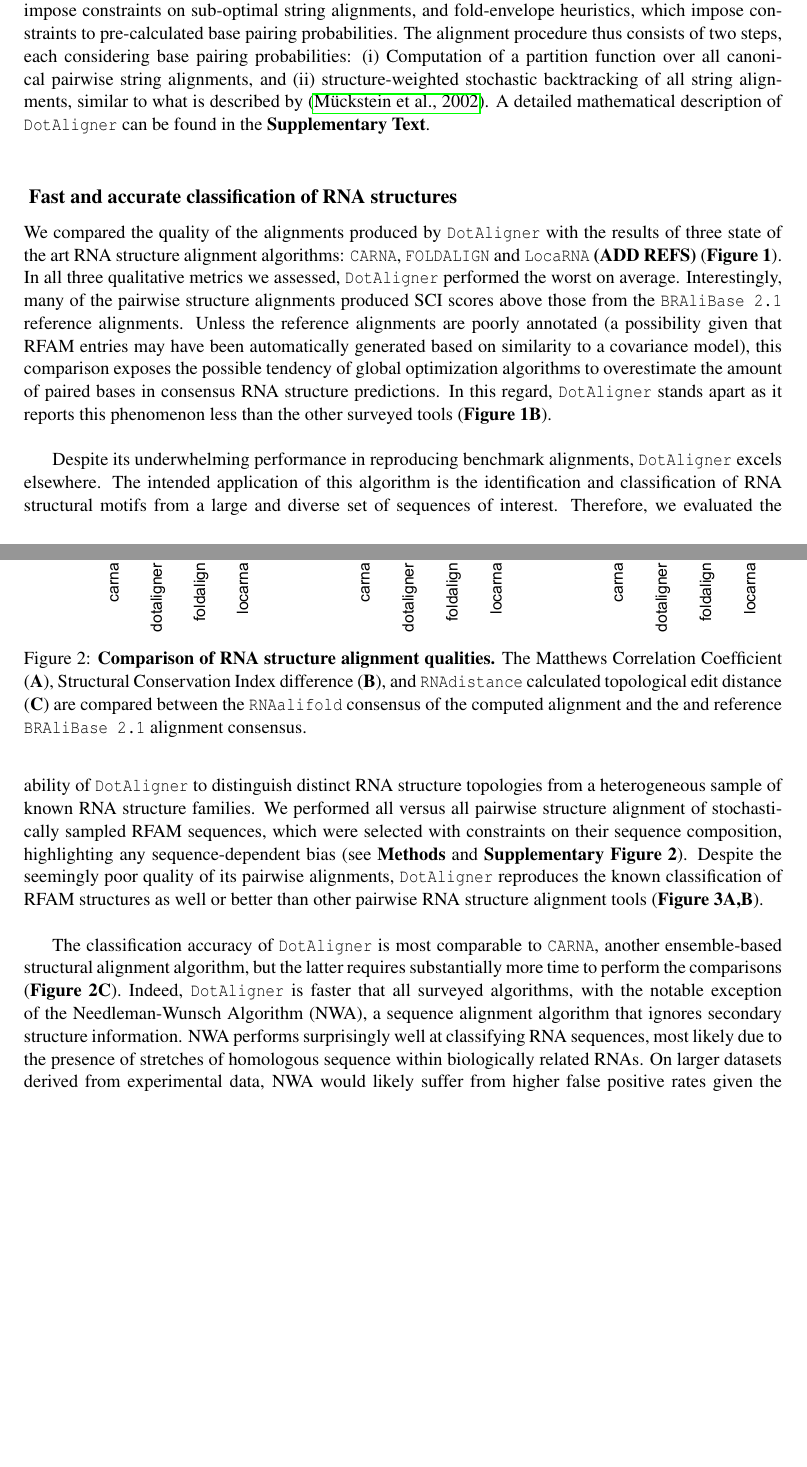
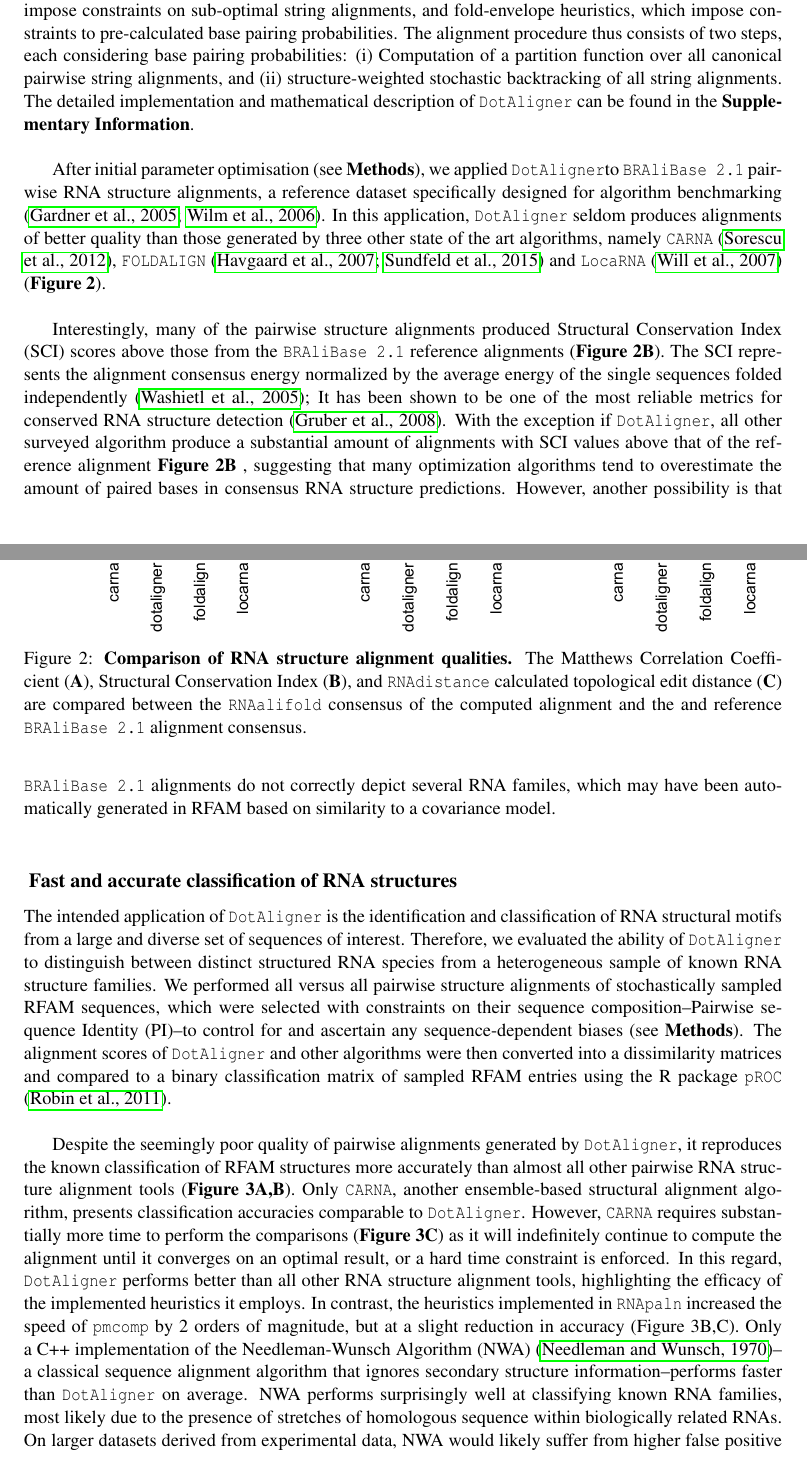
Before and after one commit to noncodo/BigRedButton, a LaTeX paper (paper/DA.tex): two parts of pages 3 and 5 of 13 before the commit and two parts of pages 3 and 5 of 14 after it, joined at a grey line, cut so that both start at the same text, the shorter picture padded with empty space. Compiled offline with pdfLaTeX.

Commit message:
More on classification and clustering

```diff
--- a/paper/DA.tex
+++ b/paper/DA.tex
@@ -244,41 +244,49 @@ heuristics, which impose constraints to pre-calculated base pairing probabilitie
 The alignment procedure thus consists of two steps, each considering base pairing
 probabilities: (i) Computation of a partition function over all canonical pairwise
 string alignments, and (ii) structure-weighted stochastic backtracking of
-all string alignments, similar to what is described by \cite{muckstein2002stochastic}.
-A detailed mathematical description of \dotaligner{} can be found
- in the \textbf{Supplementary Text}.\\
+all string alignments. The detailed implementation and mathematical description
+of \dotaligner{} can be found  in the \textbf{Supplementary Information}.\\
 
-\subsection*{ Fast and accurate classification of RNA structures  }
-We compared the quality of the alignments produced by \dotaligner{} with the results of
-three state of the art RNA structure alignment algorithms: \carna{}, \foldalign{} and \locarna{} \textbf{(ADD REFS)}
-(\textbf{Figure 1}). In all three qualitative metrics we assessed,  \dotaligner{} performed the
-worst on average. Interestingly, many of the pairwise structure alignments produced
-SCI scores above those from the \bralibase{} reference alignments. Unless the reference
-alignments are poorly annotated (a possibility given that RFAM entries may have been automatically
-generated based on similarity to a covariance model), this comparison exposes the possible
-tendency of global optimization algorithms to overestimate the amount of paired bases in
-consensus RNA structure predictions. In this regard, \dotaligner{} stands apart as it reports this
-phenomenon less than the other surveyed tools (\textbf{Figure 1B}). \\
+After initial parameter optimisation (see \textbf{Methods}), we applied
+\dotaligner  to  \bralibase{} pairwise RNA structure alignments, a reference
+dataset specifically designed for algorithm benchmarking
+\cite{Gardner15860779,wilm2006enhanced}. In this application, \dotaligner{} seldom
+produces alignments of better quality than those generated by three other
+state of the art algorithms, namely \carna{} \cite{Sorescu2012}, \foldalign{}
+\cite{havgaard2007fast,sundfeld2015foldalign} and \locarna{} \cite{Will17432929}
+(\textbf{Figure 2}).\\
 
 %%%%%%%%%       FIGURE 2       %%%%%%%%%%
 \begin{figure}
  \includegraphics[width=\textwidth]{fig1}
- \caption {\textbf{Comparison of RNA structure alignment qualities.}  The Matthews Correlation Coefficient (\textbf{A}), Structural Conservation Index difference (\textbf{B}), and \texttt{RNAdistance} calculated topological edit distance (\textbf{C}) are compared between the \rnaalifold{} consensus of the computed alignment
+ \caption {\textbf{Comparison of RNA structure alignment qualities.}  The Matthews Correlation Coefficient (\textbf{A}), Structural Conservation Index  (\textbf{B}), and \texttt{RNAdistance} calculated topological edit distance (\textbf{C}) are compared between the \rnaalifold{} consensus of the computed alignment
  and the and reference \bralibase{} alignment consensus.  }
 \end{figure}
 
-Despite its underwhelming performance in reproducing benchmark alignments, \dotaligner{}
-excels elsewhere. The intended application of this algorithm is the identification and
+Interestingly, many of the pairwise structure alignments produced Structural
+Conservation Index (SCI) scores above those from the \bralibase{} reference alignments (\textbf{Figure 2B}).
+The SCI represents the alignment consensus energy normalized by the average energy
+of the single sequences folded independently \cite{washietl2005fast};
+It has been shown to be one of the most reliable metrics for conserved RNA structure
+detection \cite{gruber2008strategies}. With the exception if \dotaligner{}, all other
+surveyed algorithm produce a substantial amount of alignments with SCI values
+above that of the reference  alignment \textbf{Figure 2B }, suggesting that many optimization
+algorithms tend to overestimate the amount of paired bases in consensus RNA structure predictions.
+However, another possibility is that \bralibase{} alignments do not correctly depict several RNA familes,
+which may have been automatically generated in RFAM based on similarity to a covariance model.\\
+
+\subsection*{ Fast and accurate classification of RNA structures  }
+
+The intended application of \dotaligner{}  is the identification and
 classification of RNA structural motifs from a large and diverse set of sequences of interest.
-Therefore, we evaluated the ability of \dotaligner{} to distinguish distinct RNA structure
- topologies from a heterogeneous sample of known
- RNA structure families. We performed all versus all
-pairwise structure alignment of stochastically sampled RFAM sequences, which
-were selected with constraints on their sequence composition,  highlighting any
-sequence-dependent bias (see \textbf{Methods} and \textbf{Supplementary Figure 2}). Despite the seemingly
-poor quality of its pairwise alignments, \dotaligner{} reproduces the known classification
-of RFAM structures as well or better than other pairwise RNA structure alignment tools
-(\textbf{Figure 3A,B}). \\
+Therefore, we evaluated the ability of \dotaligner{} to distinguish between distinct structured
+RNA species from a heterogeneous sample of known RNA structure families.
+We performed all versus all pairwise structure alignments of stochastically sampled RFAM sequences,
+which were selected with constraints on their sequence composition--Pairwise sequence Identity (PI)--to
+control for and ascertain any sequence-dependent biases (see \textbf{Methods}). The alignment scores
+of \dotaligner{} and other algorithms were then converted into a dissimilarity matrices and
+compared to a binary classification matrix of sampled RFAM entries using the R package \texttt{pROC}
+{\cite{robin2011proc}. \\
 
 %%%%%%%%%       FIGURE 3      %%%%%%%%%%
 \begin{figure}
@@ -294,14 +302,21 @@ of RFAM structures as well or better than other pairwise RNA structure alignment
  }
 \end{figure}
 
-The classification accuracy  of \dotaligner{} is most comparable
-to \carna{}, another ensemble-based structural alignment algorithm, but the latter
-requires substantially more time to perform the comparisons (\textbf{Figure 2C}).
-Indeed, \dotaligner{} is faster that all surveyed algorithms, with the notable
-exception of the Needleman-Wunsch Algorithm (NWA), a sequence alignment
-algorithm that ignores secondary structure information. NWA performs
-surprisingly well at classifying RNA sequences, most likely due to the presence
+Despite the seemingly poor quality of pairwise alignments generated by \dotaligner{}, it
+reproduces the known classification of RFAM structures more accurately than almost all
+other pairwise RNA structure alignment tools (\textbf{Figure 3A,B}). Only \carna{},
+another ensemble-based structural alignment algorithm, presents classification accuracies
+comparable to \dotaligner{}. However,  \carna{} requires substantially more time to perform
+the comparisons (\textbf{Figure 3C}) as it will indefinitely continue to compute the alignment
+until it converges on an optimal result, or a hard time constraint is enforced.  In this regard,
+\dotaligner{} performs better than all other RNA structure alignment tools, highlighting
+the efficacy of the implemented  heuristics it employs. In contrast, the heuristics implemented
+in \texttt{RNApaln} increased the speed of \texttt{pmcomp} by 2 orders of magnitude, but
+at a slight reduction in accuracy (Figure 3B,C). Only a C++ implementation of the
+Needleman-Wunsch Algorithm (NWA) \cite{needleman1970general}--a classical sequence alignment algorithm that
+ignores secondary structure information--performs faster than \dotaligner{} on average. NWA
+performs surprisingly well at classifying known RNA families, most likely due to the presence
 of stretches of homologous sequence within biologically related RNAs. On
 larger datasets derived from experimental data, NWA would likely suffer from
-higher false positive rates given the repetitive nature of higher-eukaryote genomes.
+higher false positive rates given the repetitive nature of higher-eukaryote genomes.\\
 
```
Also changed, not shown: paper/dotaligner.bib (+82 -14 lines), paper/DA.tex (32 more changed lines).
